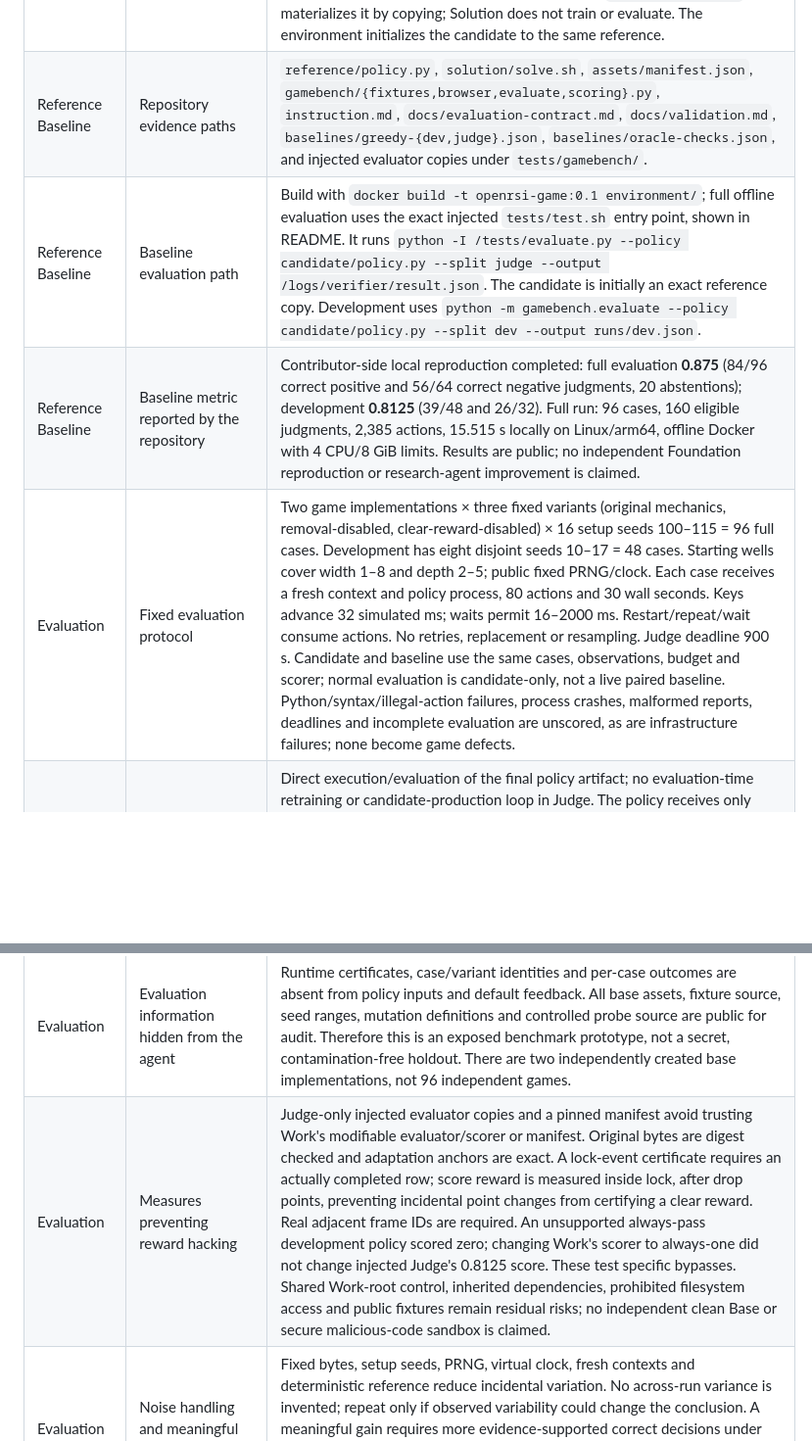
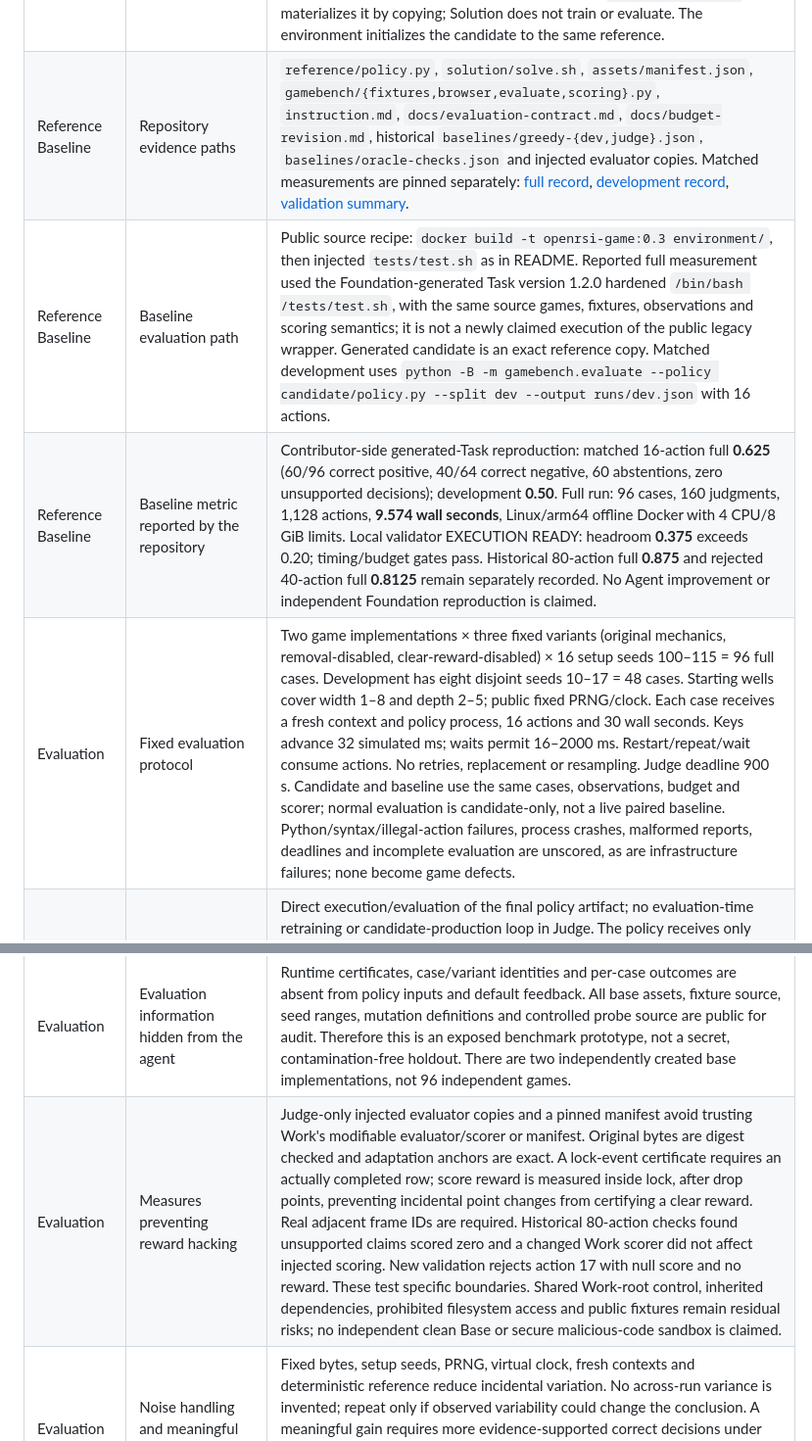
Before and after one commit to haot3x/OpenRSI-Game, a Markdown page: proposal.md, 2 parts joined by grey strips. Shown at 98% size. GitHub-like rendering; blank space fills up the shorter version.

```diff
--- a/proposal.md
+++ b/proposal.md
@@ -18,15 +18,15 @@ independent maintainer reproduction or a completed research-agent trajectory.
 | Research Question | Files/components the agent may modify | Only `candidate/policy.py` for the scored submission. Research notes and development logs may be written separately. Improve perception, action planning, rotation/lookahead, exploration allocation and the mapping from observed events to judgments. |
 | Research Question | Prohibited actions | Game repair, changing assets/fixtures/seeds, budgets, requirements, labels, baseline, evaluator, scorer or dependency environment; reading files/environment/process/browser internals or oracle data from the policy; importing task-owned modules; identifying cases from workload order; fabricated observations; answer hard-coding; new game collection, web access or external model services. Policy input is exclusively the JSON observation protocol. |
 | Reference Baseline | Baseline implementation or artifact | Existing, evaluation-ready human-authored greedy non-rotating visual policy at `reference/policy.py`, SHA-256 `4c40a0f2ccc2605493fb37be29f4d807218a4cd64e359a311cf199488ac6a493`. It chooses horizontal placements using rendered occupancy, height/holes/bumpiness and expected drop points. This is a benchmark-owned matched baseline, not a historical AI score. `solution/solve.sh` materializes it by copying; Solution does not train or evaluate. The environment initializes the candidate to the same reference. |
-| Reference Baseline | Repository evidence paths | `reference/policy.py`, `solution/solve.sh`, `assets/manifest.json`, `gamebench/{fixtures,browser,evaluate,scoring}.py`, `instruction.md`, `docs/evaluation-contract.md`, `docs/validation.md`, `baselines/greedy-{dev,judge}.json`, `baselines/oracle-checks.json`, and injected evaluator copies under `tests/gamebench/`. |
-| Reference Baseline | Baseline evaluation path | Build with `docker build -t openrsi-game:0.1 environment/`; full offline evaluation uses the exact injected `tests/test.sh` entry point, shown in README. It runs `python -I /tests/evaluate.py --policy candidate/policy.py --split judge --output /logs/verifier/result.json`. The candidate is initially an exact reference copy. Development uses `python -m gamebench.evaluate --policy candidate/policy.py --split dev --output runs/dev.json`. |
-| Reference Baseline | Baseline metric reported by the repository | Contributor-side local reproduction completed: full evaluation **0.875** (84/96 correct positive and 56/64 correct negative judgments, 20 abstentions); development **0.8125** (39/48 and 26/32). Full run: 96 cases, 160 eligible judgments, 2,385 actions, 15.515 s locally on Linux/arm64, offline Docker with 4 CPU/8 GiB limits. Results are public; no independent Foundation reproduction or research-agent improvement is claimed. |
-| Evaluation | Fixed evaluation protocol | Two game implementations × three fixed variants (original mechanics, removal-disabled, clear-reward-disabled) × 16 setup seeds 100–115 = 96 full cases. Development has eight disjoint seeds 10–17 = 48 cases. Starting wells cover width 1–8 and depth 2–5; public fixed PRNG/clock. Each case receives a fresh context and policy process, 80 actions and 30 wall seconds. Keys advance 32 simulated ms; waits permit 16–2000 ms. Restart/repeat/wait consume actions. No retries, replacement or resampling. Judge deadline 900 s. Candidate and baseline use the same cases, observations, budget and scorer; normal evaluation is candidate-only, not a live paired baseline. Python/syntax/illegal-action failures, process crashes, malformed reports, deadlines and incomplete evaluation are unscored, as are infrastructure failures; none become game defects. |
+| Reference Baseline | Repository evidence paths | `reference/policy.py`, `solution/solve.sh`, `assets/manifest.json`, `gamebench/{fixtures,browser,evaluate,scoring}.py`, `instruction.md`, `docs/evaluation-contract.md`, `docs/budget-revision.md`, historical `baselines/greedy-{dev,judge}.json`, `baselines/oracle-checks.json` and injected evaluator copies. Matched measurements are pinned separately: [full record](https://github.com/haot3x/OpenRSI-Game/blob/f65bd75867ac4463d0a0b17ab7717a774e377e0a/baselines/greedy-judge-16-actions.json), [development record](https://github.com/haot3x/OpenRSI-Game/blob/f65bd75867ac4463d0a0b17ab7717a774e377e0a/baselines/greedy-dev-16-actions.json), [validation summary](https://github.com/haot3x/OpenRSI-Game/blob/f65bd75867ac4463d0a0b17ab7717a774e377e0a/baselines/16-action-validation.json). |
+| Reference Baseline | Baseline evaluation path | Public source recipe: `docker build -t openrsi-game:0.3 environment/`, then injected `tests/test.sh` as in README. Reported full measurement used the Foundation-generated Task version 1.2.0 hardened `/bin/bash /tests/test.sh`, with the same source games, fixtures, observations and scoring semantics; it is not a newly claimed execution of the public legacy wrapper. Generated candidate is an exact reference copy. Matched development uses `python -B -m gamebench.evaluate --policy candidate/policy.py --split dev --output runs/dev.json` with 16 actions. |
+| Reference Baseline | Baseline metric reported by the repository | Contributor-side generated-Task reproduction: matched 16-action full **0.625** (60/96 correct positive, 40/64 correct negative, 60 abstentions, zero unsupported decisions); development **0.50**. Full run: 96 cases, 160 judgments, 1,128 actions, **9.574 wall seconds**, Linux/arm64 offline Docker with 4 CPU/8 GiB limits. Local validator EXECUTION READY: headroom **0.375** exceeds 0.20; timing/budget gates pass. Historical 80-action full **0.875** and rejected 40-action full **0.8125** remain separately recorded. No Agent improvement or independent Foundation reproduction is claimed. |
+| Evaluation | Fixed evaluation protocol | Two game implementations × three fixed variants (original mechanics, removal-disabled, clear-reward-disabled) × 16 setup seeds 100–115 = 96 full cases. Development has eight disjoint seeds 10–17 = 48 cases. Starting wells cover width 1–8 and depth 2–5; public fixed PRNG/clock. Each case receives a fresh context and policy process, 16 actions and 30 wall seconds. Keys advance 32 simulated ms; waits permit 16–2000 ms. Restart/repeat/wait consume actions. No retries, replacement or resampling. Judge deadline 900 s. Candidate and baseline use the same cases, observations, budget and scorer; normal evaluation is candidate-only, not a live paired baseline. Python/syntax/illegal-action failures, process crashes, malformed reports, deadlines and incomplete evaluation are unscored, as are infrastructure failures; none become game defects. |
 | Evaluation | Evaluation mode and input | Direct execution/evaluation of the final policy artifact; no evaluation-time retraining or candidate-production loop in Judge. The policy receives only rendered 20×10 board cell-center RGB samples, frame number, visible counters/overlay and remaining action budget. Optional board PNG observations show the same board and are equally available. No game JS state, source, creator/model ID, seed, variant or certificate is delivered through the policy API. |
 | Evaluation | Reward or score definition | Maximize unitless balanced evidence-supported correct-decision rate in [0,1]: `0.5 × (correct positive / 96 + correct negative / 64)` for full evaluation. A judgment is correct only if its pass/fail label matches and its referenced adjacent before/after frames contain a task-owned certificate supporting that requirement. Unverified, incorrect and unsupported claims earn no credit. Score-on-clear is ineligible in removal-disabled cases, because its conditional event never occurs; hence 160 eligible judgments. Valid but wholly inaccurate reports may score zero. Candidate-invalid, timeout, infrastructure and incomplete outcomes have `score: null` and no finite reward. |
 | Evaluation | Feedback visible to the agent | Aggregate score, eligible/class/correct counts, abstentions, unsupported decisions, total actions/time, policy digest, browser version, completeness/status and bounded validation reason. Development observations may be retained locally. No per-case identities, labels, certificates or outcomes are returned by default. |
 | Evaluation | Evaluation information hidden from the agent | Runtime certificates, case/variant identities and per-case outcomes are absent from policy inputs and default feedback. All base assets, fixture source, seed ranges, mutation definitions and controlled probe source are public for audit. Therefore this is an exposed benchmark prototype, not a secret, contamination-free holdout. There are two independently created base implementations, not 96 independent games. |
-| Evaluation | Measures preventing reward hacking | Judge-only injected evaluator copies and a pinned manifest avoid trusting Work's modifiable evaluator/scorer or manifest. Original bytes are digest checked and adaptation anchors are exact. A lock-event certificate requires an actually completed row; score reward is measured inside lock, after drop points, preventing incidental point changes from certifying a clear reward. Real adjacent frame IDs are required. An unsupported always-pass development policy scored zero; changing Work's scorer to always-one did not change injected Judge's 0.8125 score. These test specific bypasses. Shared Work-root control, inherited dependencies, prohibited filesystem access and public fixtures remain residual risks; no independent clean Base or secure malicious-code sandbox is claimed. |
+| Evaluation | Measures preventing reward hacking | Judge-only injected evaluator copies and a pinned manifest avoid trusting Work's modifiable evaluator/scorer or manifest. Original bytes are digest checked and adaptation anchors are exact. A lock-event certificate requires an actually completed row; score reward is measured inside lock, after drop points, preventing incidental point changes from certifying a clear reward. Real adjacent frame IDs are required. Historical 80-action checks found unsupported claims scored zero and a changed Work scorer did not affect injected scoring. New validation rejects action 17 with null score and no reward. These test specific boundaries. Shared Work-root control, inherited dependencies, prohibited filesystem access and public fixtures remain residual risks; no independent clean Base or secure malicious-code sandbox is claimed. |
 | Evaluation | Noise handling and meaningful improvement | Fixed bytes, setup seeds, PRNG, virtual clock, fresh contexts and deterministic reference reduce incidental variation. No across-run variance is invented; repeat only if observed variability could change the conclusion. A meaningful gain requires more evidence-supported correct decisions under unchanged budgets and checking development/full results and failure categories. Seeded cases on two games are correlated; a gain here cannot establish general game/model capability or transfer to new genres. |
 | Workspace | Is web search required? | No. Research and runtime are offline. Public dependency/image downloads are build-time preparation only. |
 | Workspace | May the agent use external services? | No external model API, paid inference, hosted execution, creator service or telemetry is required or permitted. Chromium runs natively inside the task container; no API keys or private service access are needed. |
```
Also changed, not shown: other parts of proposal.md (+21 -8 lines).
